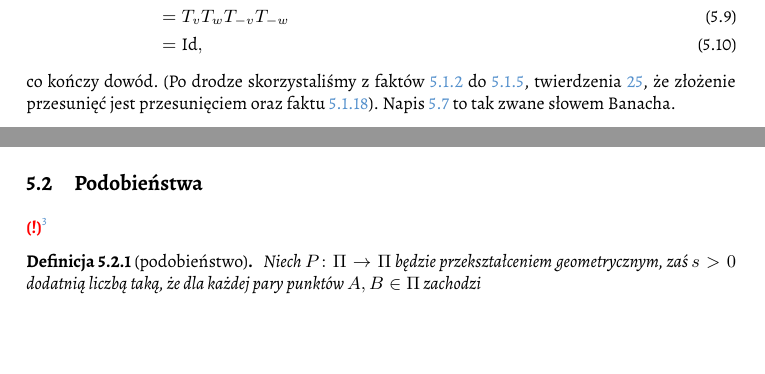
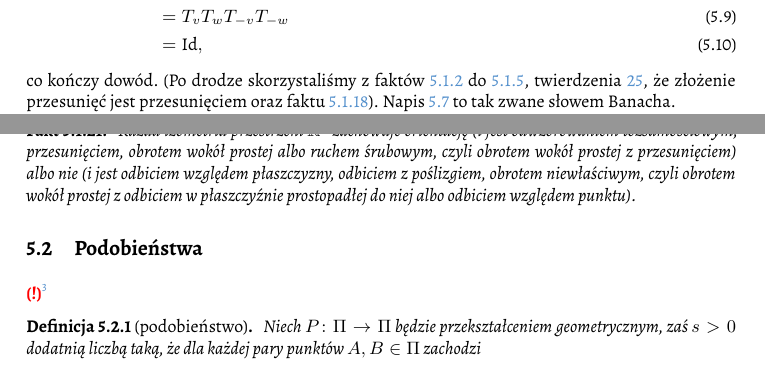
Before and after one commit to fechmistrz/almawaukh-geometry, a LaTeX document (src/geo-textbook.tex, which reads src/transform/classification.tex): two parts of pages 49 and 50 of 96, joined at a grey line, cut so that both start at the same text, the shorter picture padded with empty space. Compiled offline with XeLaTeX.

Commit message:
Slowo Banacha

```diff
--- a/src/transform/classification.tex
+++ b/src/transform/classification.tex
@@ -34,3 +34,9 @@ A więc
 co kończy dowód.
 (Po drodze skorzystaliśmy z faktów \ref{delta_1997_9_start} do \ref{delta_1997_9_end}, twierdzenia \ref{theorem_chasles}, że złożenie przesunięć jest przesunięciem oraz faktu \ref{for_banach_11}).
 Napis \ref{slowo_banacha} to tak zwane słowem Banacha.
+
+Istnieje podobna klasyfikacja izometrii przestrzeni $\mathbb R^3$:
+
+\begin{proposition}
+        Każda izometria przestrzeni $\mathbb R^3$ zachowuje orientację (i jest odwzorowaniem tożsamościowym, przesunięciem, obrotem wokół prostej albo ruchem śrubowym, czyli obrotem wokół prostej z przesunięciem) albo nie (i jest odbiciem względem płaszczyzny, odbiciem z poślizgiem, obrotem niewłaściwym, czyli obrotem wokół prostej z odbiciem w płaszczyźnie prostopadłej do niej albo odbiciem względem punktu).
+\end{proposition}
```
